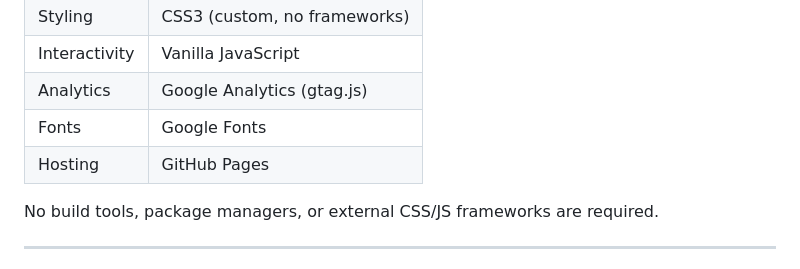
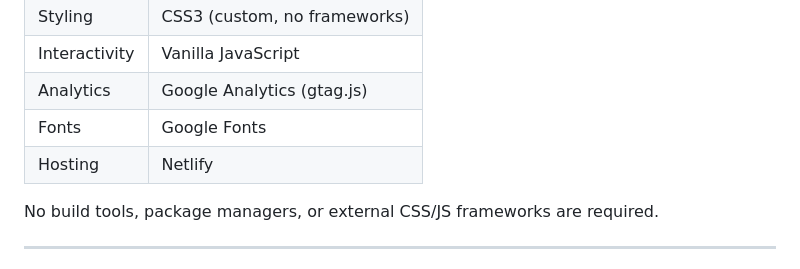
Before and after one commit to salazarbrandon1257/salazar-and-sons-window, a Markdown page: README.md, the part around the change. Drawn GitHub-style.

```diff
--- a/README.md
+++ b/README.md
@@ -48,7 +48,7 @@ Salazar & Sons Window Co. provides window installation, replacement, and repair
 | Interactivity  | Vanilla JavaScript |
 | Analytics      | Google Analytics (gtag.js) |
 | Fonts          | Google Fonts      |
-| Hosting        | GitHub Pages      |
+| Hosting        | Netlify           |
 
 No build tools, package managers, or external CSS/JS frameworks are required.
 
```
